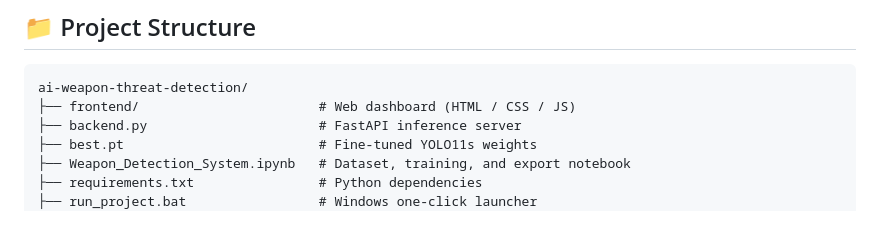
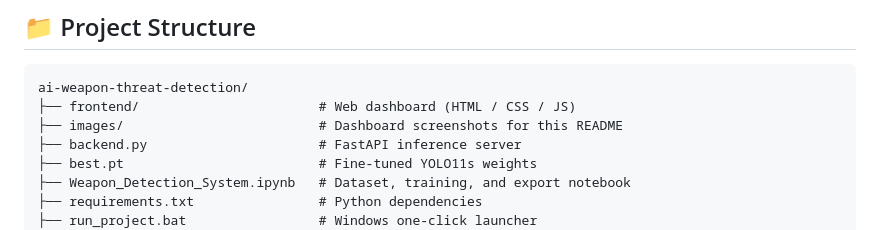
Before and after one commit to furqanzubair209-cell/ai-weapon-threat-detection, a Markdown page: README.md, the part around one of its changes. Drawn GitHub-style.

````diff
--- a/README.md
+++ b/README.md
@@ -170,6 +175,7 @@ Evaluated on the held-out test split of the fine-tuned dataset:
 ```text
 ai-weapon-threat-detection/
 ├── frontend/                       # Web dashboard (HTML / CSS / JS)
+├── images/                         # Dashboard screenshots for this README
 ├── backend.py                      # FastAPI inference server
 ├── best.pt                         # Fine-tuned YOLO11s weights
 ├── Weapon_Detection_System.ipynb   # Dataset, training, and export notebook
````
Also changed, not shown: other parts of README.md (+8 -3 lines).
